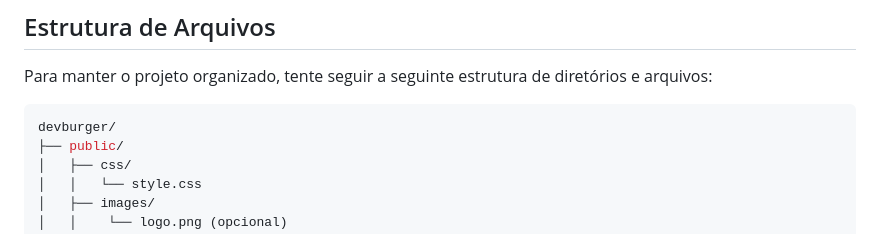
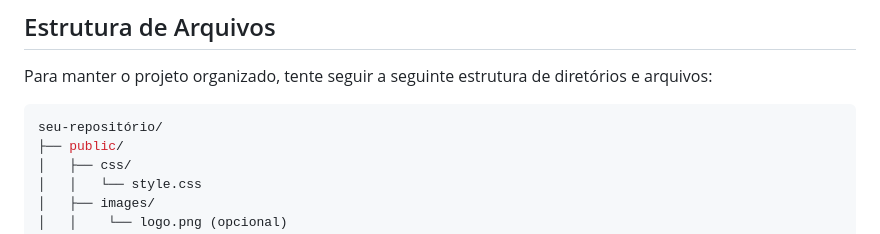
Before and after one commit to wt-journey-backend-01/wt-journey-backend-01-wt-journey-backend-01-etapa-1-etapa1-template, a Markdown page: README.md, the part around the change. GitHub-like rendering.

````diff
--- a/README.md
+++ b/README.md
@@ -13,7 +13,7 @@ Este projeto consiste em um pequeno servidor web que apresenta o cardápio da ha
 Para manter o projeto organizado, tente seguir a seguinte estrutura de diretórios e arquivos:
 
 ```bash
-devburger/
+seu-repositório/
 ├── public/
 │   ├── css/
 │   │   └── style.css
````
